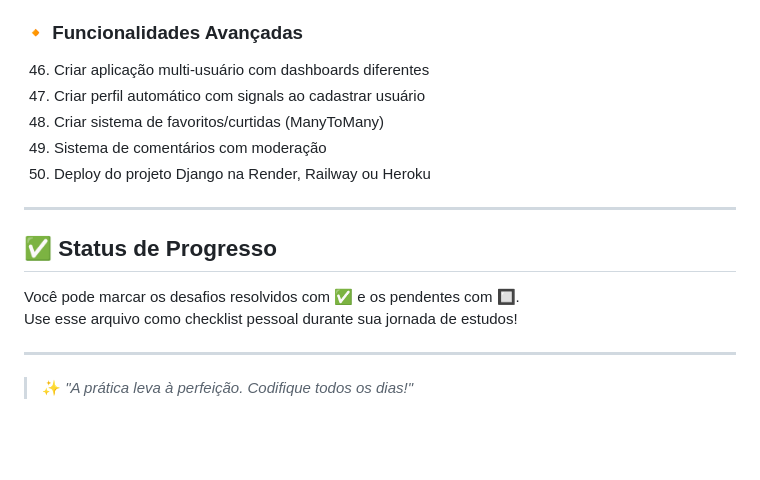
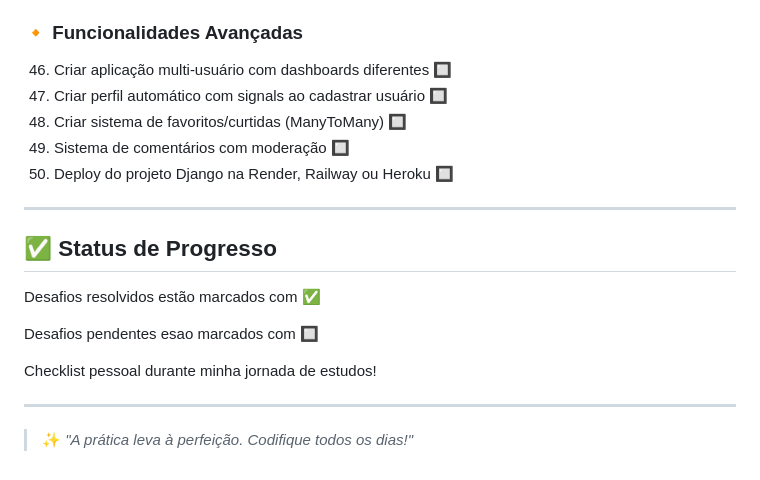
Before and after one commit to Emicy963/50-Days-Code-Challenge, a Markdown page: docs/DESAFIOS.md, the part around the change printed below. GitHub-like rendering; blank space fills up the shorter version.

```diff
--- a/docs/DESAFIOS.md
+++ b/docs/DESAFIOS.md
@@ -82,18 +82,21 @@ Este arquivo contém a **lista completa dos 50 desafios**, organizados por níve
 
 ### 🔸 Funcionalidades Avançadas
 
-46. Criar aplicação multi-usuário com dashboards diferentes
-47. Criar perfil automático com signals ao cadastrar usuário
-48. Criar sistema de favoritos/curtidas (ManyToMany)
-49. Sistema de comentários com moderação
-50. Deploy do projeto Django na Render, Railway ou Heroku
+46. Criar aplicação multi-usuário com dashboards diferentes 🔲
+47. Criar perfil automático com signals ao cadastrar usuário 🔲
+48. Criar sistema de favoritos/curtidas (ManyToMany) 🔲
+49. Sistema de comentários com moderação 🔲
+50. Deploy do projeto Django na Render, Railway ou Heroku 🔲
 
 ---
 
 ## ✅ Status de Progresso
 
-Você pode marcar os desafios resolvidos com ✅ e os pendentes com 🔲.
-Use esse arquivo como checklist pessoal durante sua jornada de estudos!
+Desafios resolvidos estão marcados com ✅
+
+Desafios pendentes esao marcados com 🔲
+
+Checklist pessoal durante minha jornada de estudos!
 
 ---
 
```
Also changed, not shown: other parts of docs/DESAFIOS.md (+39 -39 lines).
